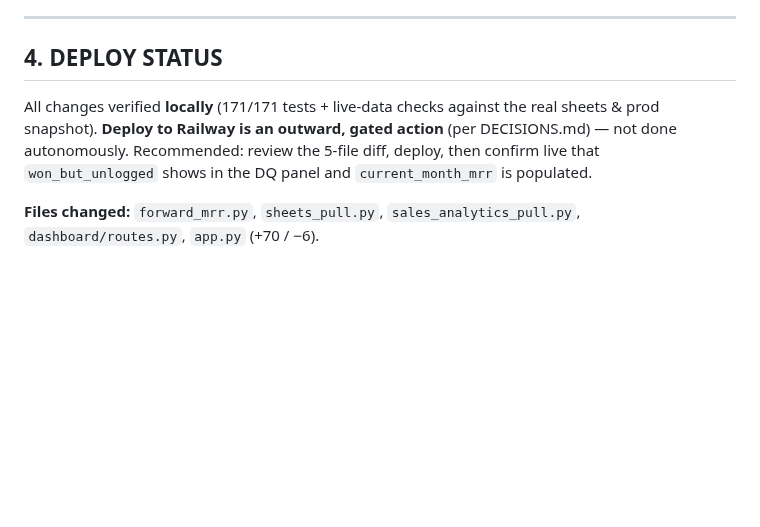
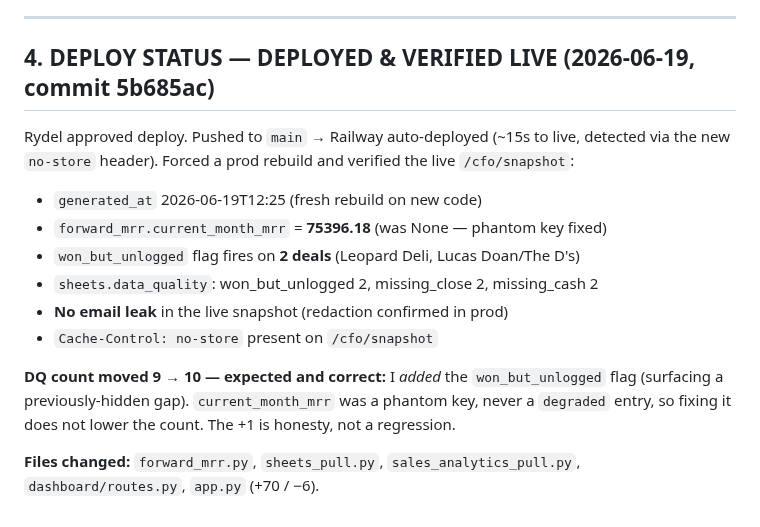
Before and after one commit to rydel-beep/servedcfoagent, a Markdown page: dashboard/DATA_ACCURACY_FIX_REPORT.md, the part around the change. Rendered like a GitHub page; blank space fills up the shorter version.

Commit message:
docs: mark data-accuracy fixes deployed + verified live (5b685ac)
Co-Authored-By: Claude Opus 4.8 (1M context) <noreply@anthropic.com>

```diff
--- a/dashboard/DATA_ACCURACY_FIX_REPORT.md
+++ b/dashboard/DATA_ACCURACY_FIX_REPORT.md
@@ -133,12 +133,20 @@ tests pass. (Not caused by this work, but in scope per the security rules + "tes
 
 ---
 
-## 4. DEPLOY STATUS
+## 4. DEPLOY STATUS — DEPLOYED & VERIFIED LIVE (2026-06-19, commit 5b685ac)
 
-All changes verified **locally** (171/171 tests + live-data checks against the real sheets &
-prod snapshot). **Deploy to Railway is an outward, gated action** (per DECISIONS.md) — not done
-autonomously. Recommended: review the 5-file diff, deploy, then confirm live that
-`won_but_unlogged` shows in the DQ panel and `current_month_mrr` is populated.
+Rydel approved deploy. Pushed to `main` → Railway auto-deployed (~15s to live, detected via the
+new `no-store` header). Forced a prod rebuild and verified the live `/cfo/snapshot`:
+- `generated_at` 2026-06-19T12:25 (fresh rebuild on new code)
+- `forward_mrr.current_month_mrr` = **75396.18** (was None — phantom key fixed)
+- `won_but_unlogged` flag fires on **2 deals** (Leopard Deli, Lucas Doan/The D's)
+- `sheets.data_quality`: won_but_unlogged 2, missing_close 2, missing_cash 2
+- **No email leak** in the live snapshot (redaction confirmed in prod)
+- `Cache-Control: no-store` present on `/cfo/snapshot`
+
+**DQ count moved 9 → 10 — expected and correct:** I *added* the `won_but_unlogged` flag
+(surfacing a previously-hidden gap). `current_month_mrr` was a phantom key, never a `degraded`
+entry, so fixing it does not lower the count. The +1 is honesty, not a regression.
 
 **Files changed:** `forward_mrr.py`, `sheets_pull.py`, `sales_analytics_pull.py`,
 `dashboard/routes.py`, `app.py` (+70 / −6).
```
